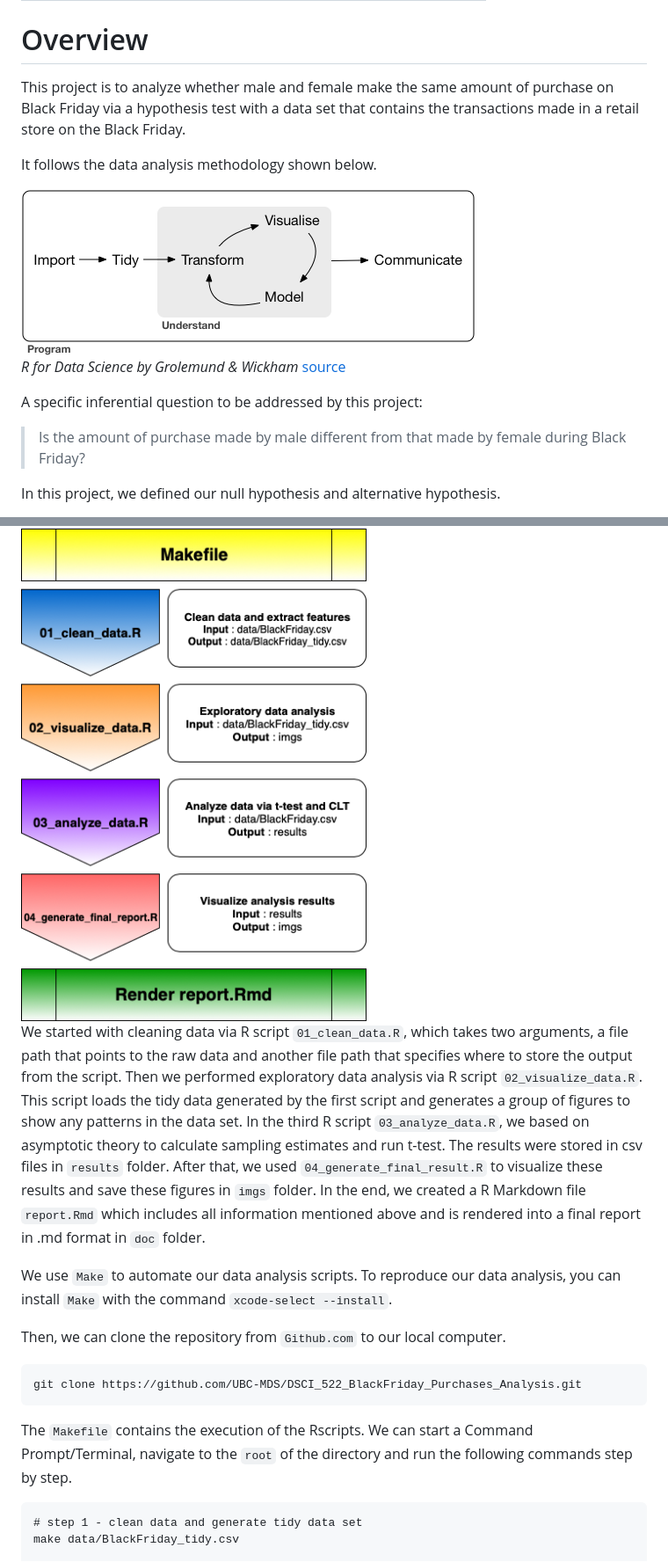
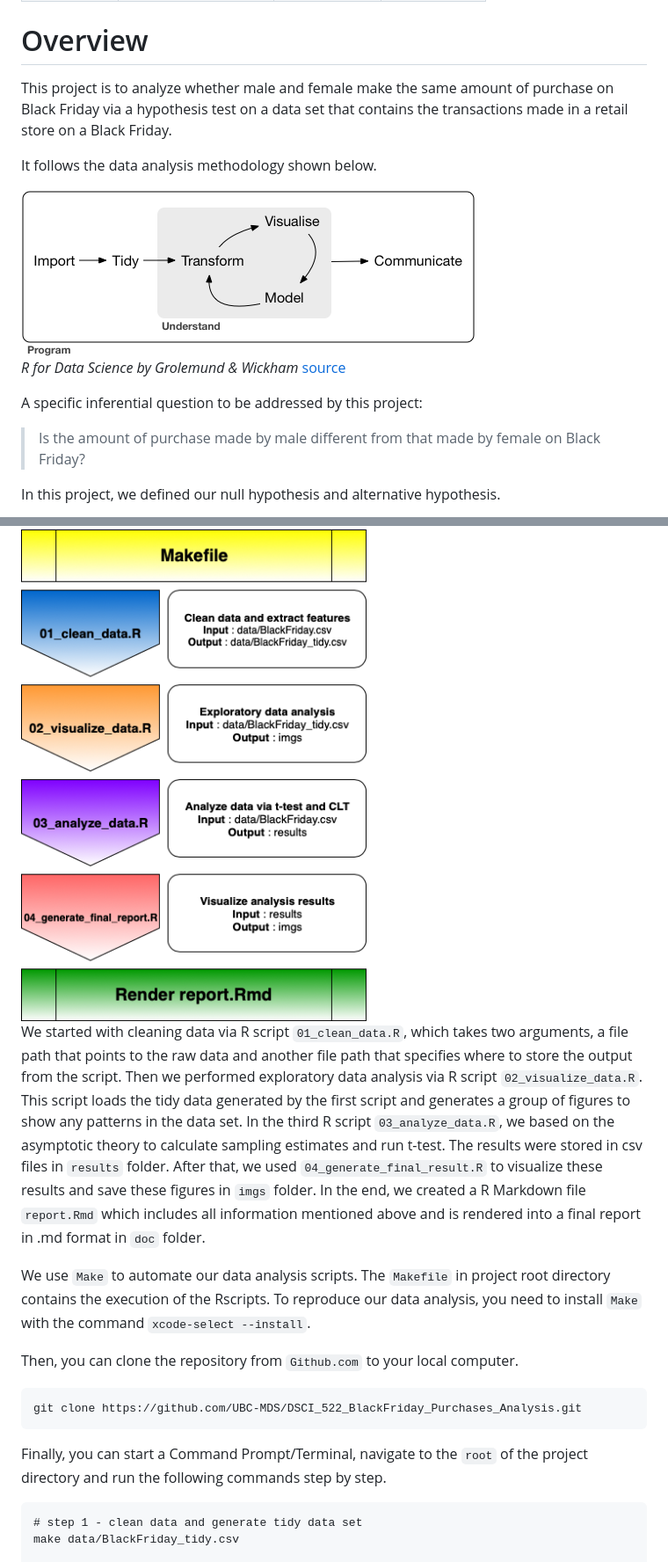
Before and after one commit to UBC-MDS/DSCI_522_BlackFriday_Purchases_Analysis, a Markdown page: README.md, 2 parts joined by grey strips. Shown at 88% size. Rendered like a GitHub page.

Commit message:
some updates based on feedback from TA. plus another round of proofreading

````diff
--- a/README.md
+++ b/README.md
@@ -13,7 +13,7 @@ Teaching Assistant : Ali Mirza
 
 # Overview
 
-This project is to analyze whether male and female make the same amount of purchase on Black Friday via a hypothesis test with a data set that contains the transactions made in a retail store on the Black Friday.
+This project is to analyze whether male and female make the same amount of purchase on Black Friday via a hypothesis test on a data set that contains the transactions made in a retail store on a Black Friday.
 
 It follows the data analysis methodology shown below.
 
@@ -26,7 +26,7 @@ It follows the data analysis methodology shown below.
 
 A specific inferential question to be addressed by this project:
 
-> Is the amount of purchase made by male different from that made by female during Black Friday?
+> Is the amount of purchase made by male different from that made by female on Black Friday?
 
 In this project, we defined our null hypothesis and alternative hypothesis.
 
@@ -65,16 +65,16 @@ The data analysis in this project comprises of 5 steps, including cleaning data,
   <img src="imgs/Usage.png"/>
 </div>
 
-We started with cleaning data via R script `01_clean_data.R`, which takes two arguments, a file path that points to the raw data and another file path that specifies where to store the output from the script. Then we performed exploratory data analysis via R script `02_visualize_data.R`. This script loads the tidy data generated by the first script and generates a group of figures to show any patterns in the data set. In the third R script `03_analyze_data.R`, we based on asymptotic theory to calculate sampling estimates and run t-test. The results were stored in csv files in `results` folder. After that, we used `04_generate_final_result.R` to visualize these results and save these figures in `imgs` folder. In the end, we created a R Markdown file `report.Rmd` which includes all information mentioned above and is rendered into a final report in .md format in `doc` folder.
+We started with cleaning data via R script `01_clean_data.R`, which takes two arguments, a file path that points to the raw data and another file path that specifies where to store the output from the script. Then we performed exploratory data analysis via R script `02_visualize_data.R`. This script loads the tidy data generated by the first script and generates a group of figures to show any patterns in the data set. In the third R script `03_analyze_data.R`, we based on the asymptotic theory to calculate sampling estimates and run t-test. The results were stored in csv files in `results` folder. After that, we used `04_generate_final_result.R` to visualize these results and save these figures in `imgs` folder. In the end, we created a R Markdown file `report.Rmd` which includes all information mentioned above and is rendered into a final report in .md format in `doc` folder.
 
-We use `Make` to automate our data analysis scripts. To reproduce our data analysis, you can install `Make` with the command `xcode-select --install`.
+We use `Make` to automate our data analysis scripts. The `Makefile` in project root directory contains the execution of the Rscripts. To reproduce our data analysis, you need to install `Make` with the command `xcode-select --install`.
 
-Then, we can clone the repository from `Github.com` to our local computer.
+Then, you can clone the repository from `Github.com` to your local computer.
 ```
 git clone https://github.com/UBC-MDS/DSCI_522_BlackFriday_Purchases_Analysis.git
 ```
 
-The `Makefile` contains the execution of the Rscripts. We can start a Command Prompt/Terminal, navigate to the `root` of the directory and run the following commands step by step.
+Finally, you can start a Command Prompt/Terminal, navigate to the `root` of the project directory and run the following commands step by step.
 ```
 # step 1 - clean data and generate tidy data set
 make data/BlackFriday_tidy.csv
````
Also changed, not shown: other parts of README.md (+3 -3 lines), doc/report.md (+148 -86 lines), imgs/errorbar.png, imgs/gender_bar.png, imgs/gender_pur_hist.png, imgs/purch_dist.png, imgs/tdist.png, 4 other files.
